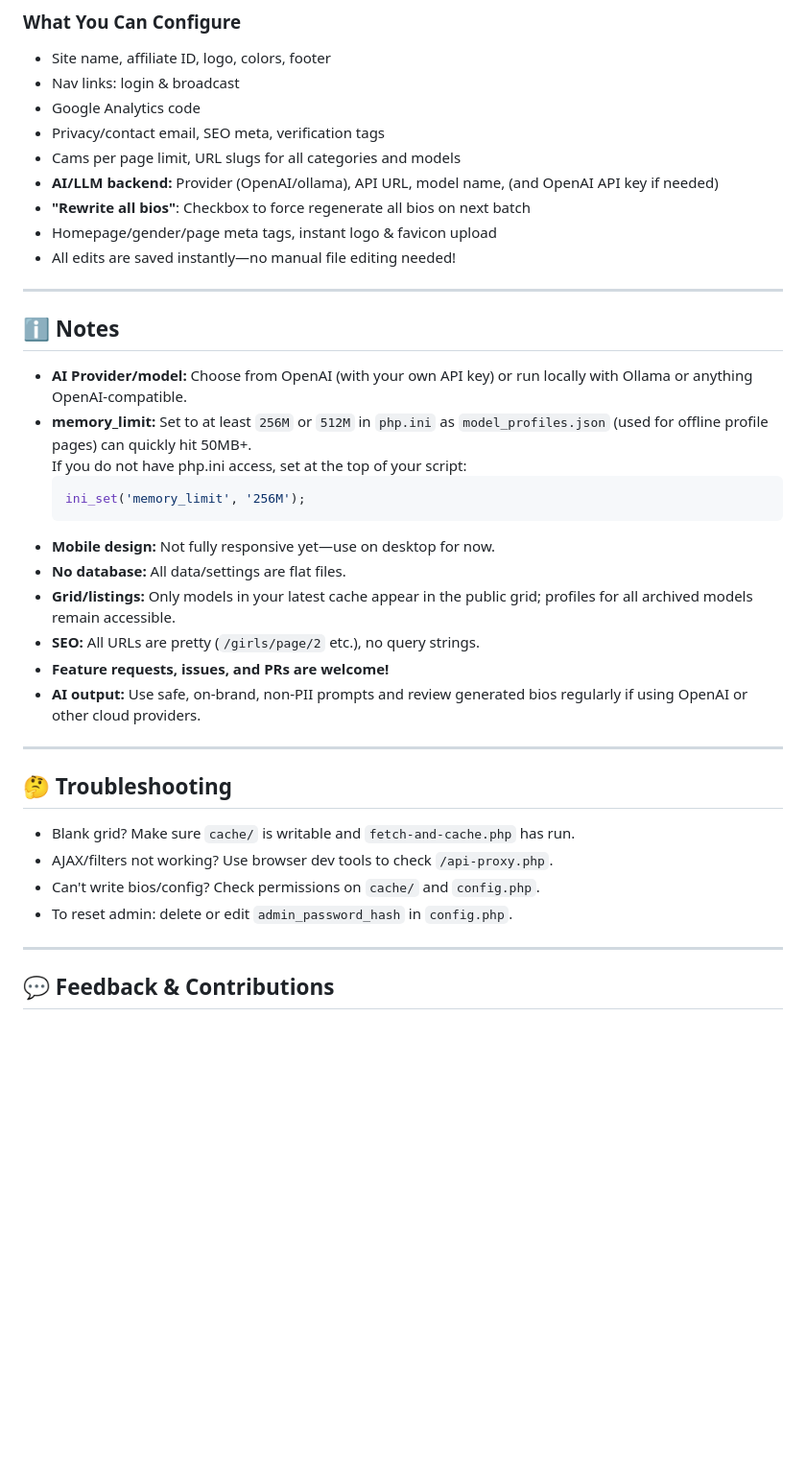
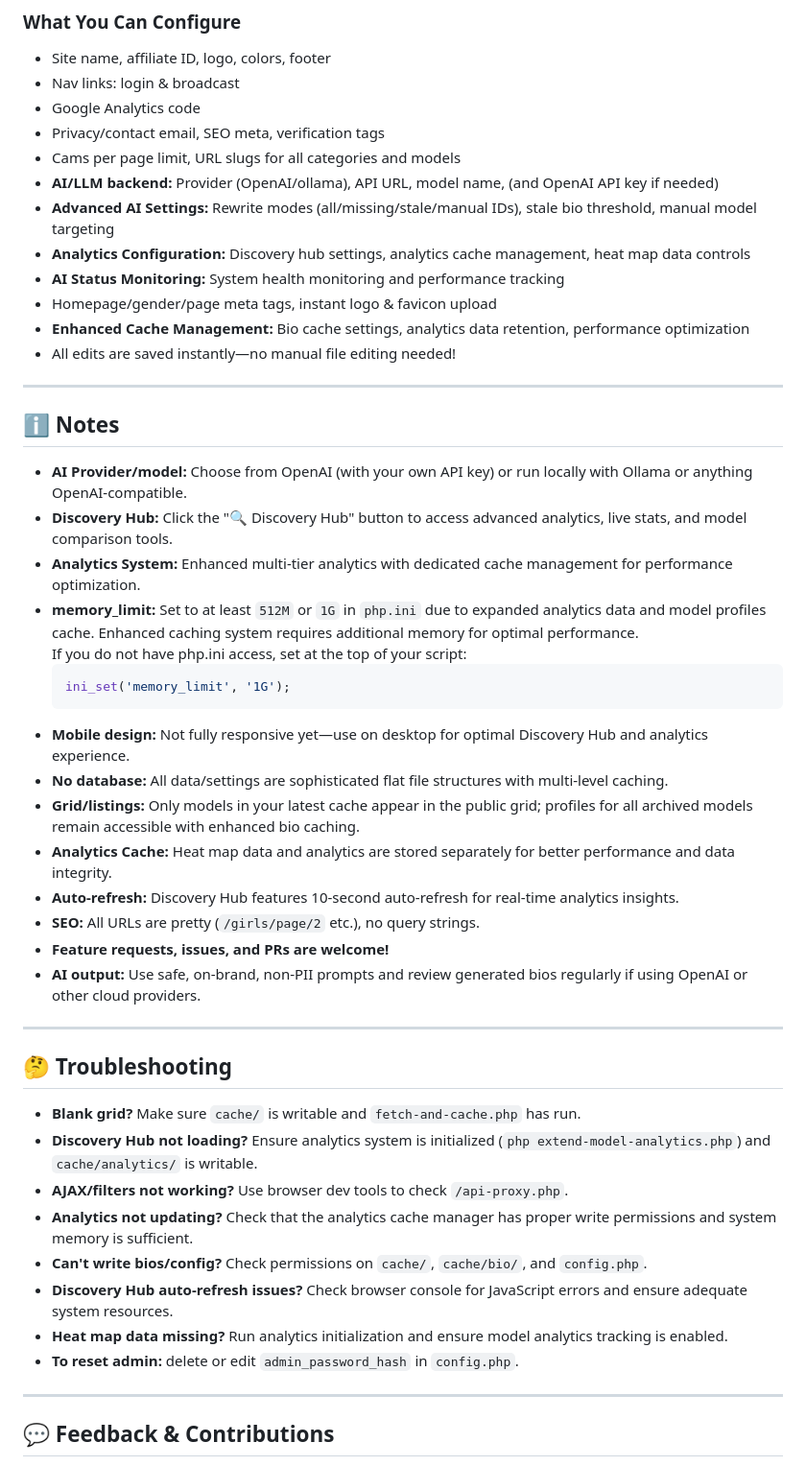
Before and after one commit to TinyCB/Chaturbate-affiliate-api-script, a Markdown page: readme.md, the part around the change printed below. Shown: that part at 96% size. Drawn GitHub-style; blank space fills up the shorter version.

````diff
--- a/readme.md
+++ b/readme.md
@@ -88,8 +186,11 @@ Go to your site root (e.g. `https://yourdomain.com/`) – you’ll see the live
 - Privacy/contact email, SEO meta, verification tags
 - Cams per page limit, URL slugs for all categories and models
 - **AI/LLM backend:** Provider (OpenAI/ollama), API URL, model name, (and OpenAI API key if needed)
-- **"Rewrite all bios"**: Checkbox to force regenerate all bios on next batch
+- **Advanced AI Settings:** Rewrite modes (all/missing/stale/manual IDs), stale bio threshold, manual model targeting
+- **Analytics Configuration:** Discovery hub settings, analytics cache management, heat map data controls
+- **AI Status Monitoring:** System health monitoring and performance tracking
 - Homepage/gender/page meta tags, instant logo & favicon upload
+- **Enhanced Cache Management:** Bio cache settings, analytics data retention, performance optimization
 - All edits are saved instantly—no manual file editing needed!
 
 ---
@@ -97,14 +198,18 @@ Go to your site root (e.g. `https://yourdomain.com/`) – you’ll see the live
 ## ℹ️ Notes
 
 - **AI Provider/model:** Choose from OpenAI (with your own API key) or run locally with Ollama or anything OpenAI-compatible.
-- **memory_limit:** Set to at least `256M` or `512M` in `php.ini` as `model_profiles.json` (used for offline profile pages) can quickly hit 50MB+.
+- **Discovery Hub:** Click the "🔍 Discovery Hub" button to access advanced analytics, live stats, and model comparison tools.
+- **Analytics System:** Enhanced multi-tier analytics with dedicated cache management for performance optimization.
+- **memory_limit:** Set to at least `512M` or `1G` in `php.ini` due to expanded analytics data and model profiles cache. Enhanced caching system requires additional memory for optimal performance.
   If you do not have php.ini access, set at the top of your script:
   ```php
-  ini_set('memory_limit', '256M');
+  ini_set('memory_limit', '1G');
   ```
-- **Mobile design:** Not fully responsive yet—use on desktop for now.
-- **No database:** All data/settings are flat files.
-- **Grid/listings:** Only models in your latest cache appear in the public grid; profiles for all archived models remain accessible.
+- **Mobile design:** Not fully responsive yet—use on desktop for optimal Discovery Hub and analytics experience.
+- **No database:** All data/settings are sophisticated flat file structures with multi-level caching.
+- **Grid/listings:** Only models in your latest cache appear in the public grid; profiles for all archived models remain accessible with enhanced bio caching.
+- **Analytics Cache:** Heat map data and analytics are stored separately for better performance and data integrity.
+- **Auto-refresh:** Discovery Hub features 10-second auto-refresh for real-time analytics insights.
 - **SEO:** All URLs are pretty (`/girls/page/2` etc.), no query strings.
 - **Feature requests, issues, and PRs are welcome!**
 - **AI output:** Use safe, on-brand, non-PII prompts and review generated bios regularly if using OpenAI or other cloud providers.
@@ -113,10 +218,14 @@ Go to your site root (e.g. `https://yourdomain.com/`) – you’ll see the live
 
 ## 🤔 Troubleshooting
 
-- Blank grid? Make sure `cache/` is writable and `fetch-and-cache.php` has run.
-- AJAX/filters not working? Use browser dev tools to check `/api-proxy.php`.
-- Can't write bios/config? Check permissions on `cache/` and `config.php`.
-- To reset admin: delete or edit `admin_password_hash` in `config.php`.
+- **Blank grid?** Make sure `cache/` is writable and `fetch-and-cache.php` has run.
+- **Discovery Hub not loading?** Ensure analytics system is initialized (`php extend-model-analytics.php`) and `cache/analytics/` is writable.
+- **AJAX/filters not working?** Use browser dev tools to check `/api-proxy.php`.
+- **Analytics not updating?** Check that the analytics cache manager has proper write permissions and system memory is sufficient.
+- **Can't write bios/config?** Check permissions on `cache/`, `cache/bio/`, and `config.php`.
+- **Discovery Hub auto-refresh issues?** Check browser console for JavaScript errors and ensure adequate system resources.
+- **Heat map data missing?** Run analytics initialization and ensure model analytics tracking is enabled.
+- **To reset admin:** delete or edit `admin_password_hash` in `config.php`.
 
 ---
 
````
Also changed, not shown: other parts of readme.md (+121 -23 lines).
